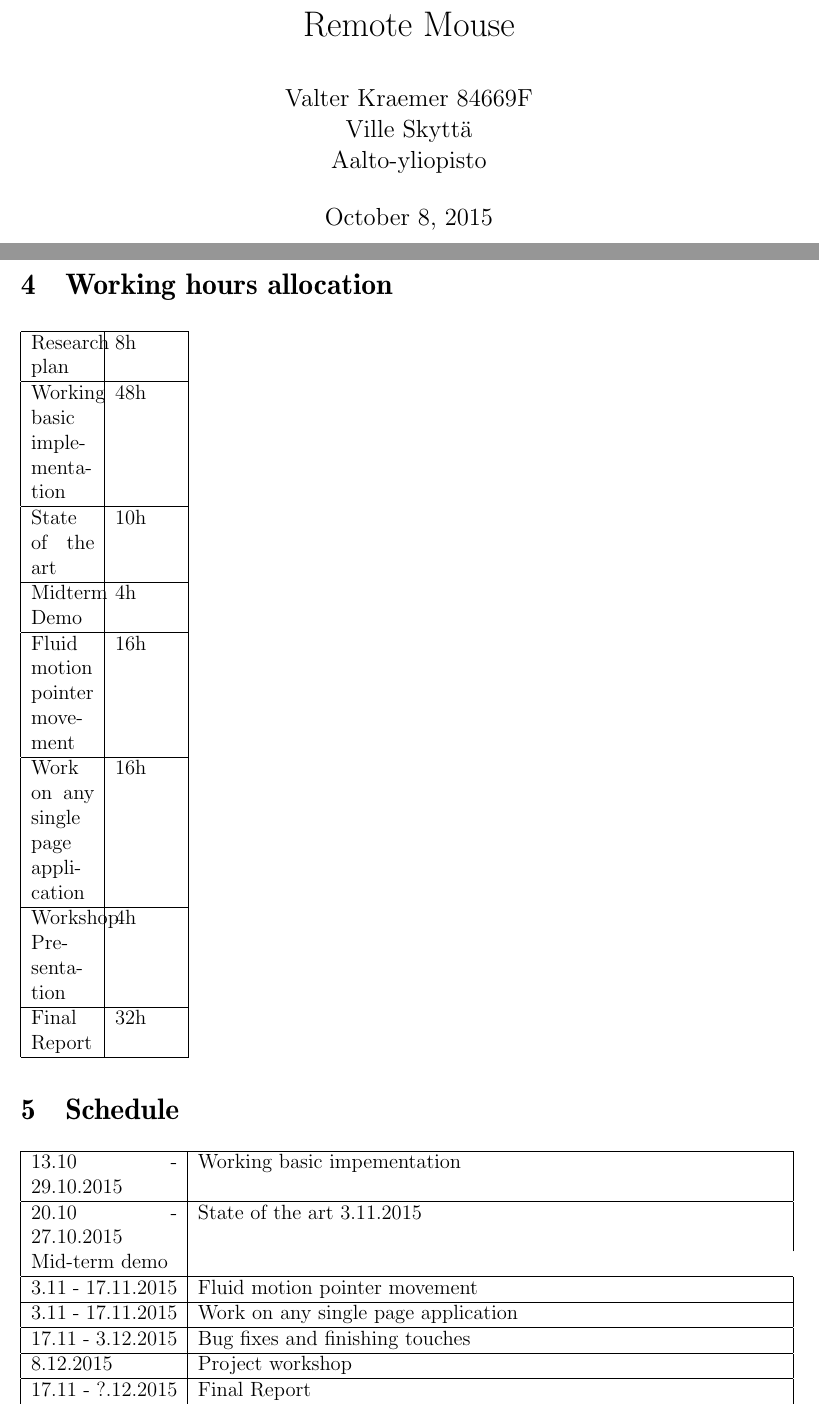
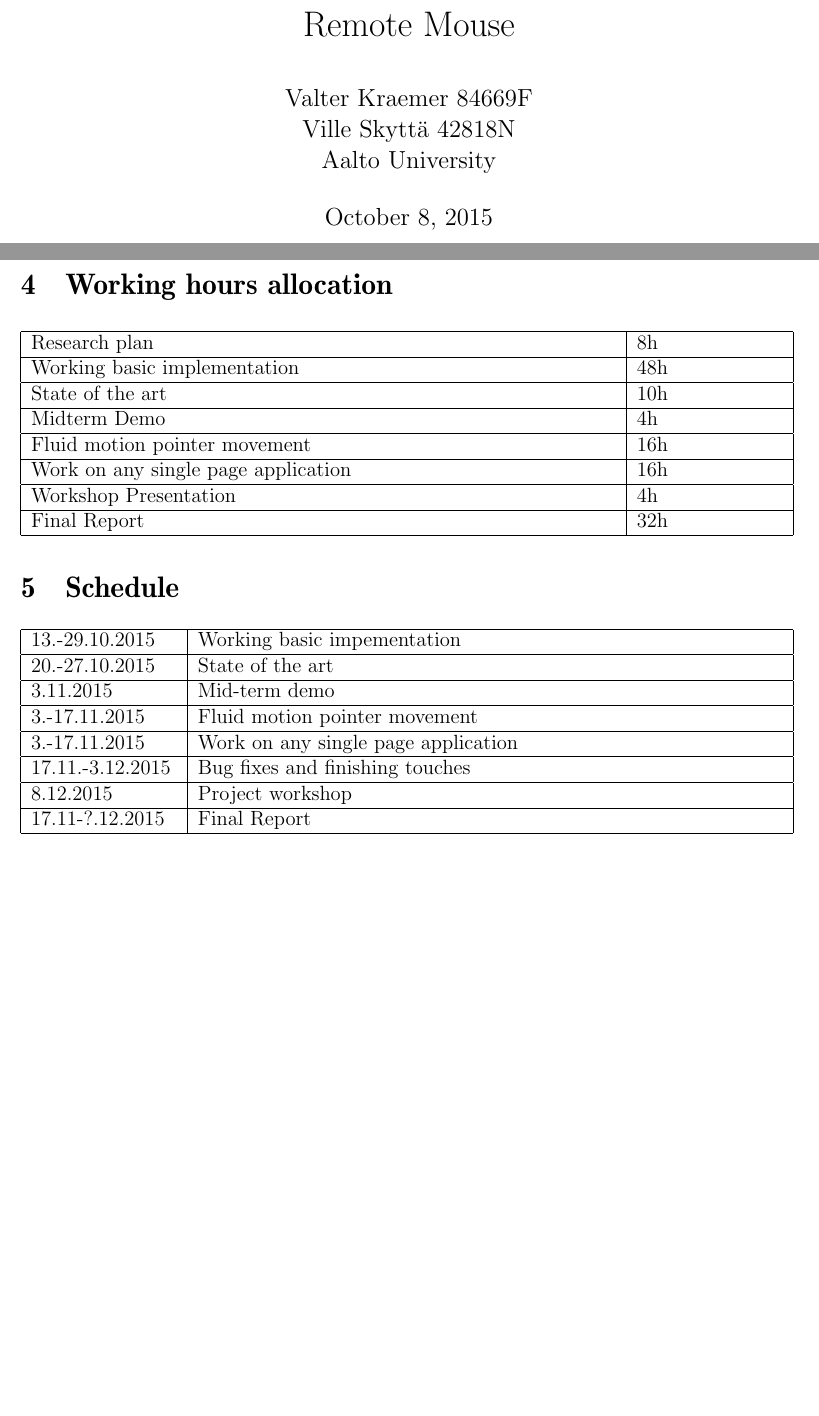
Before and after one commit to valterkraemer/Remote-Mouse, a LaTeX document (docs/plan/plan.tex): two parts of pages 1 and 2 of 3 before the commit and two parts of pages 1 and 2 of 2 after it, joined at a grey line, cut so that both start at the same text, the shorter picture padded with empty space. Compiled offline with pdfLaTeX.

Commit message:
Layout/build fixes, misc other tweaks

```diff
--- a/docs/plan/plan.tex
+++ b/docs/plan/plan.tex
@@ -26,8 +26,8 @@
 Remote Mouse}
 
 \author{Valter Kraemer 84669F \\
-  Ville Skyttä\\
-Aalto-yliopisto}
+  Ville Skyttä 42818N \\
+Aalto University}
 
 \date{\today}
 
@@ -56,7 +56,7 @@ We are going to explore how to implement a virtual mouse pointer steered on the
 
 \section{Working hours allocation}
 
-\begin{tabular}{|p{13mm}|p{13mm}|p{120mm}|}
+\begin{tabular}{|p{120mm}|p{30mm}|}
   \hline
   Research plan                       & 8h    \\ \hline
   Working basic implementation        & 48h   \\ \hline
@@ -72,14 +72,14 @@ We are going to explore how to implement a virtual mouse pointer steered on the
 
 \begin{tabular}{|p{30mm}|p{120mm}|}
   \hline
-  13.10 - 29.10.2015  & Working basic impementation \\ \hline
-  20.10 - 27.10.2015  & State of the art
+  13.-29.10.2015      & Working basic impementation \\ \hline
+  20.-27.10.2015      & State of the art \\ \hline
   3.11.2015           & Mid-term demo \\ \hline
-  3.11 - 17.11.2015   & Fluid motion pointer movement \\ \hline
-  3.11 - 17.11.2015   & Work on any single page application \\ \hline
-  17.11 - 3.12.2015   & Bug fixes and finishing touches \\ \hline
+  3.-17.11.2015       & Fluid motion pointer movement \\ \hline
+  3.-17.11.2015       & Work on any single page application \\ \hline
+  17.11.-3.12.2015    & Bug fixes and finishing touches \\ \hline
   8.12.2015           & Project workshop \\ \hline
-  17.11 - ?.12.2015   & Final Report
+  17.11-?.12.2015     & Final Report \\ \hline
 \end{tabular}
 
 % ---------------------------------------------------------------------
```
